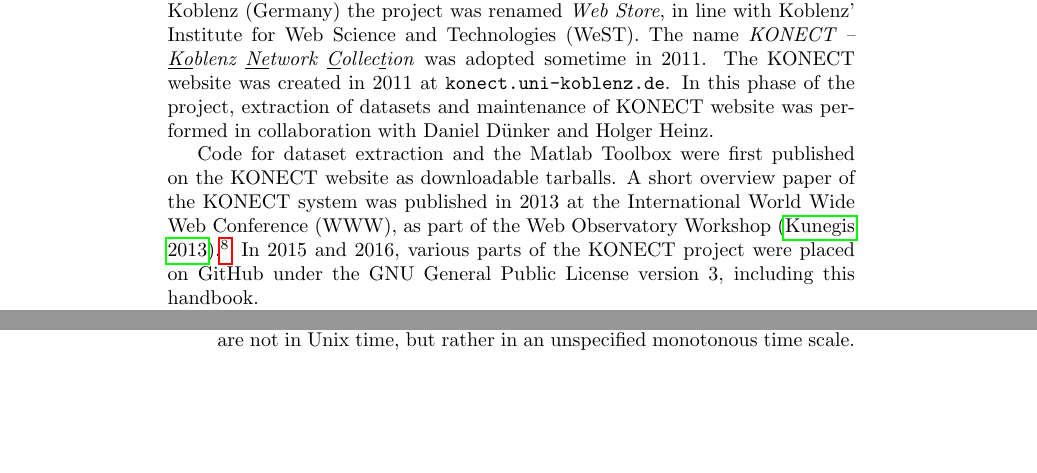
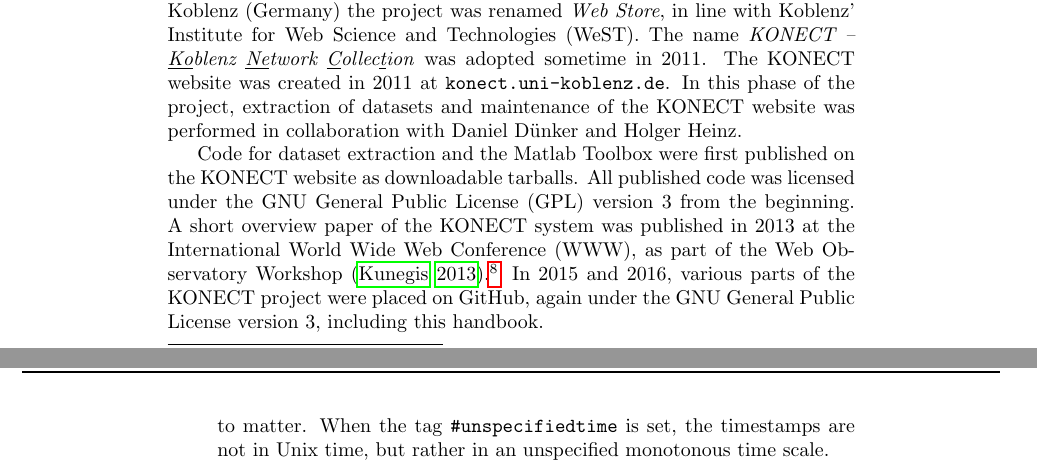
Before and after one commit to kunegis/konect-handbook, a LaTeX document (konect-handbook.tex): two parts of pages 4 and 7 of 72 before the commit and two parts of pages 4 and 8 of 72 after it, joined at a grey line, cut so that both start at the same text, the shorter picture padded with empty space. Compiled offline with pdfLaTeX.

Commit message:
mention historical license, give name to certain statistics

```diff
--- a/konect-handbook.tex
+++ b/konect-handbook.tex
@@ -199,16 +199,19 @@
   \underline{Ko}blenz \underline{Ne}twork
   \underline{C}ollec\underline{t}ion} was adopted sometime in 2011.  The
 KONECT website was created in 2011 at \texttt{konect.uni-koblenz.de}.
-In this phase of the project, extraction of datasets and maintenance of
+In this phase of the project, extraction of datasets and maintenance of the
 KONECT website was performed in collaboration with Daniel Dünker and
 Holger Heinz.
 
 Code for dataset extraction and the Matlab Toolbox were first published
-on the KONECT website as downloadable tarballs.  A short overview paper of the KONECT system was
+on the KONECT website as downloadable tarballs.  All published code was
+licensed under the GNU General Public License (GPL) version~3 from the beginning.
+A short overview paper of the KONECT system was
 published in 2013 at the International World Wide Web Conference (WWW),
 as part of the Web Observatory Workshop \citep{kunegis:konect}.\footnote{
   The Google Scholar citation page for that publication gives a list of papers using KONECT, see \href{https://scholar.google.com/scholar?cites=7174338004474749050}{https://scholar.google.com/scholar?cites=7174338004474749050}}
-In 2015 and 2016, various parts of the KONECT project were placed on GitHub under the GNU
+In 2015 and 2016, various parts of the KONECT project were placed on
+GitHub, again under the GNU
 General Public License version 3, including this handbook.
 
 From 2017 on, the KONECT project continued to be developed at the University of
@@ -394,7 +397,10 @@
   edge, and thus the network can be reconstructed for any moment in the
   past.  By default, the timestamp is in Unix time, and gives one
   timestamp to each edge, denoting when that edge was added, or when the
-  event represented by the edge took place.  When the tag
+  event represented by the edge took place.
+  It is unspecified whether timestamps include or not leap seconds.  In
+  practice, no dataset has precise enough information for that to matter.
+  When the tag
   \texttt{\#unspecifiedtime} is set, the timestamps are not in Unix
   time, but rather in an unspecified monotonous time scale.
 \item \textbf{Networks with loops} ($\circlearrowright$) are unipartite networks in
```
Also changed, not shown: konect-handbook.pdf, konect-handbook.tex (6 more changed lines).
